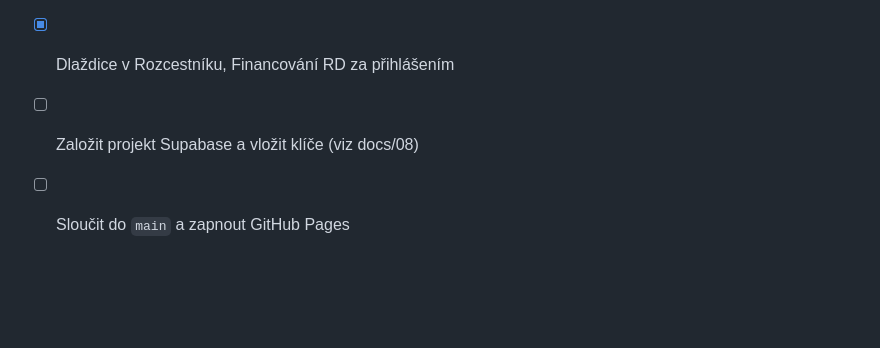
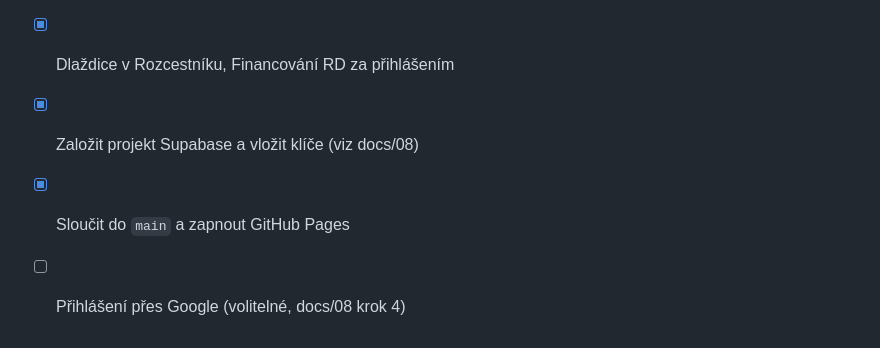
Before and after one commit to jakubpechoucek-glitch/bytykpronajmu, a Markdown page: README.md, the part around the change. Drawn GitHub-style; blank space fills up the shorter version.

Commit message:
README: Supabase nastaveno, web zveřejněn
Co-Authored-By: Claude Opus 5.5 <noreply@anthropic.com>
Claude-Session: https://claude.ai/code/session_019hEczyHqQqxWACchWmFXmG

```diff
--- a/README.md
+++ b/README.md
@@ -74,5 +74,6 @@ nepatří osobní údaje nájemníků ani vygenerovaný `import.sql` (`data/`,
 - [x] Databáze, pravidla přístupu, import z Excelu
 - [x] Přehled, detail bytu, finance, editace na webu
 - [x] Dlaždice v Rozcestníku, Financování RD za přihlášením
-- [ ] Založit projekt Supabase a vložit klíče (viz docs/08)
-- [ ] Sloučit do `main` a zapnout GitHub Pages
+- [x] Založit projekt Supabase a vložit klíče (viz docs/08)
+- [x] Sloučit do `main` a zapnout GitHub Pages
+- [ ] Přihlášení přes Google (volitelné, docs/08 krok 4)
```
